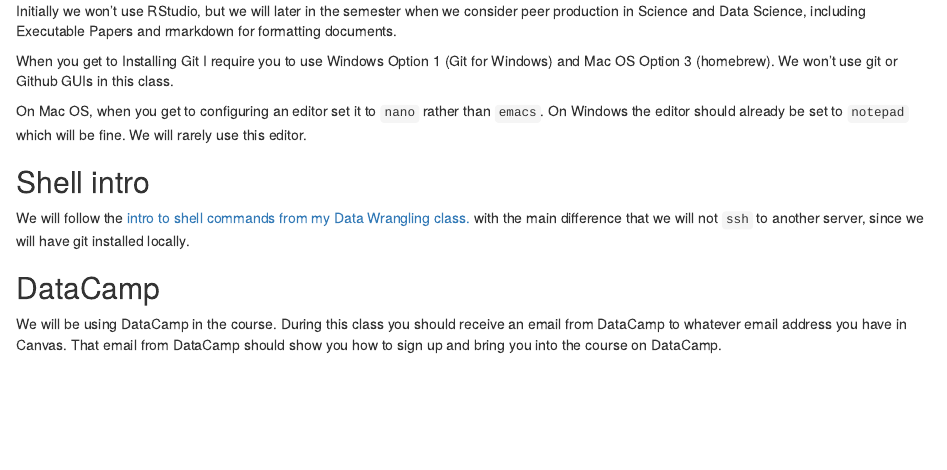
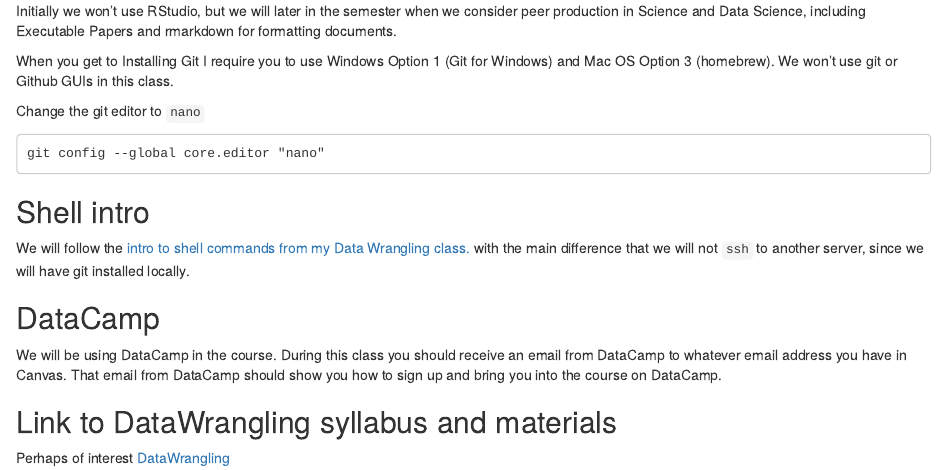
Before and after one commit to victortoday/peer_production_course, an R Markdown document (tech_setup.Rmd): the page in a window 1100 px wide, from 260 px down. Rendered offline with R 4.5, knitr and Pandoc, with nearby package versions.

Commit message:
Added dw link

````diff
--- a/tech_setup.Rmd
+++ b/tech_setup.Rmd
@@ -19,7 +19,11 @@
 
 When you get to Installing Git I require you to use Windows Option 1 (Git for Windows) and Mac OS Option 3 (homebrew). We won't use git or Github GUIs in this class.
 
-On Mac OS, when you get to configuring an editor set it to `nano` rather than `emacs`. On Windows the editor should already be set to `notepad` which will be fine. We will rarely use this editor.
+Change the git editor to `nano`
+
+```
+git config --global core.editor "nano"
+```
 
 ## Shell intro
 
@@ -28,3 +32,7 @@
 ## DataCamp
 
 We will be using DataCamp in the course. During this class you should receive an email from DataCamp to whatever email address you have in Canvas. That email from DataCamp should show you how to sign up and bring you into the course on DataCamp.
+
+## Link to DataWrangling syllabus and materials
+
+Perhaps of interest [DataWrangling](https://utexas.instructure.com/courses/1189186/assignments/syllabus)
````
